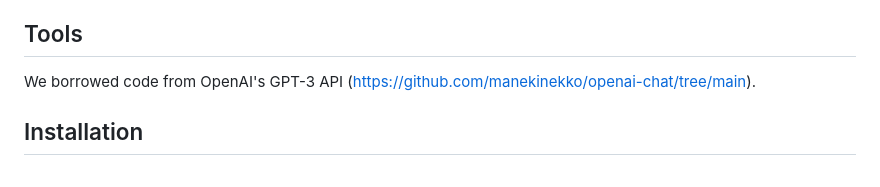
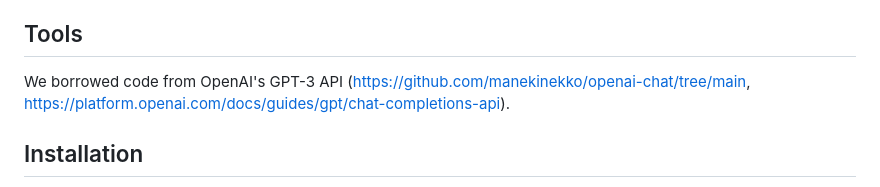
Before and after one commit to hannah-y-gao/Medify, a Markdown page: README.md, the part around the change. Drawn GitHub-style.

```diff
--- a/README.md
+++ b/README.md
@@ -18,7 +18,7 @@ We faced several challenges as beginners to hackathons. Despite having basic and
 
 ## Tools
 
-We borrowed code from OpenAI's GPT-3 API (https://github.com/manekinekko/openai-chat/tree/main).
+We borrowed code from OpenAI's GPT-3 API (https://github.com/manekinekko/openai-chat/tree/main, https://platform.openai.com/docs/guides/gpt/chat-completions-api).
 
 ## Installation
 
```
